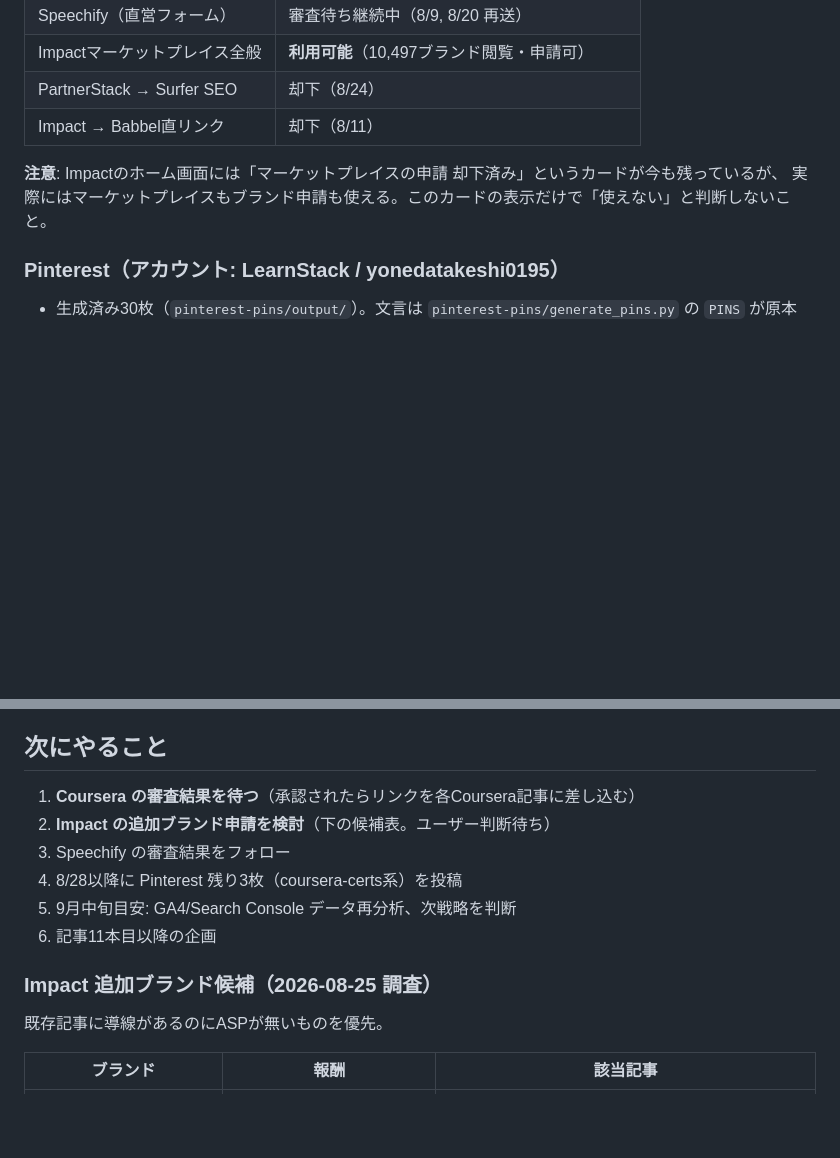
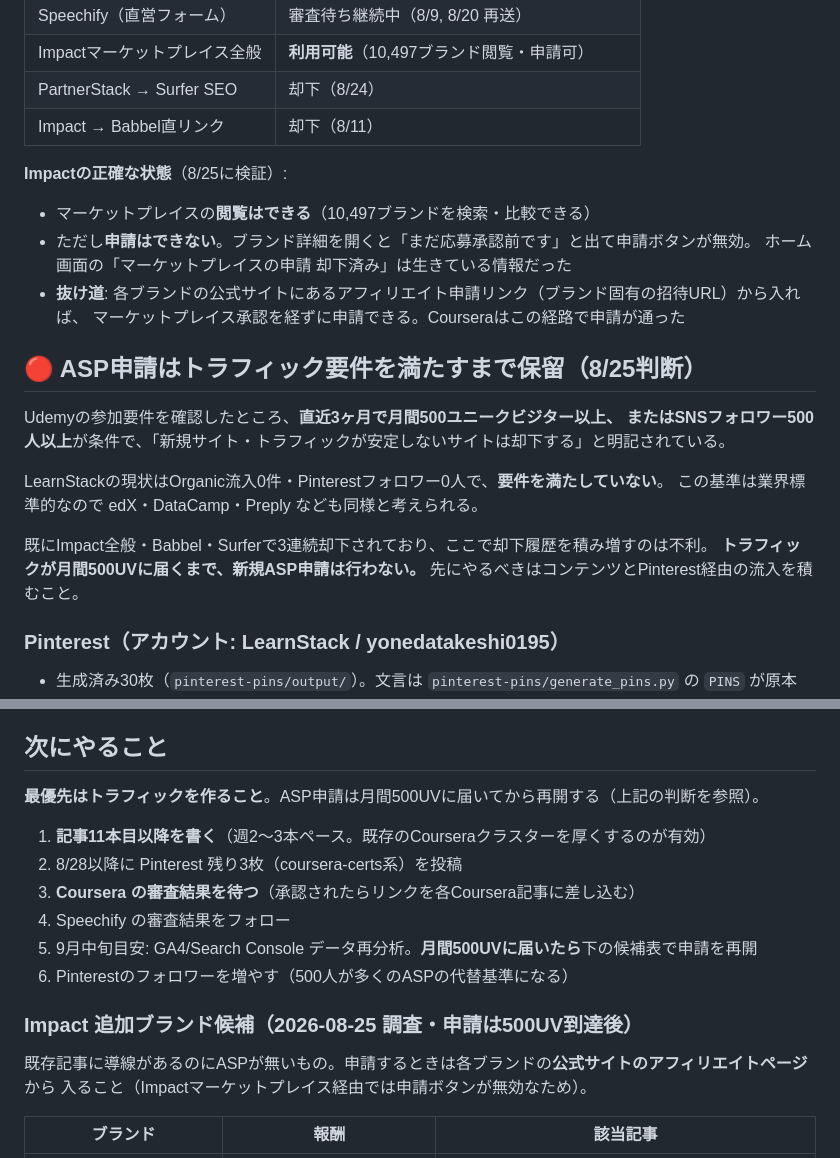
Before and after one commit to takeyone1967/learnstack, a Markdown page: CLAUDE.md, 2 parts joined by grey strips. Drawn GitHub-style; blank space fills up the shorter version.

Commit message:
ASP申請をトラフィック要件到達まで保留する判断を記録
Impactマーケットプレイスは閲覧のみ可能で申請ボタンは無効（未承認）。
公式サイトのブランド固有リンクからなら申請できることをCourseraで確認。
ただしUdemyの参加要件が月間500UVまたはSNSフォロワー500人で、
現状（Organic流入0件・フォロワー0人）では満たさないため申請を見送る。
優先順位をコンテンツとPinterest流入の積み上げに変更した。

Co-Authored-By: Claude Opus 5 <noreply@anthropic.com>

```diff
--- a/CLAUDE.md
+++ b/CLAUDE.md
@@ -36,8 +36,25 @@
 | PartnerStack → Surfer SEO | 却下（8/24） |
 | Impact → Babbel直リンク | 却下（8/11） |
 
-**注意**: Impactのホーム画面には「マーケットプレイスの申請 却下済み」というカードが今も残っているが、
-実際にはマーケットプレイスもブランド申請も使える。このカードの表示だけで「使えない」と判断しないこと。
+**Impactの正確な状態**（8/25に検証）:
+
+- マーケットプレイスの**閲覧はできる**（10,497ブランドを検索・比較できる）
+- ただし**申請はできない**。ブランド詳細を開くと「まだ応募承認前です」と出て申請ボタンが無効。
+  ホーム画面の「マーケットプレイスの申請 却下済み」は生きている情報だった
+- **抜け道**: 各ブランドの公式サイトにあるアフィリエイト申請リンク（ブランド固有の招待URL）から入れば、
+  マーケットプレイス承認を経ずに申請できる。Courseraはこの経路で申請が通った
+
+## 🔴 ASP申請はトラフィック要件を満たすまで保留（8/25判断）
+
+Udemyの参加要件を確認したところ、**直近3ヶ月で月間500ユニークビジター以上、
+またはSNSフォロワー500人以上**が条件で、「新規サイト・トラフィックが安定しないサイトは却下する」と明記されている。
+
+LearnStackの現状はOrganic流入0件・Pinterestフォロワー0人で、**要件を満たしていない**。
+この基準は業界標準的なので edX・DataCamp・Preply なども同様と考えられる。
+
+既にImpact全般・Babbel・Surferで3連続却下されており、ここで却下履歴を積み増すのは不利。
+**トラフィックが月間500UVに届くまで、新規ASP申請は行わない。**
+先にやるべきはコンテンツとPinterest経由の流入を積むこと。
 
 ### Pinterest（アカウント: LearnStack / yonedatakeshi0195）
 
@@ -60,16 +77,19 @@
 
 ## 次にやること
 
-1. **Coursera の審査結果を待つ**（承認されたらリンクを各Coursera記事に差し込む）
-2. **Impact の追加ブランド申請を検討**（下の候補表。ユーザー判断待ち）
-3. Speechify の審査結果をフォロー
-4. 8/28以降に Pinterest 残り3枚（coursera-certs系）を投稿
-5. 9月中旬目安: GA4/Search Console データ再分析、次戦略を判断
-6. 記事11本目以降の企画
+**最優先はトラフィックを作ること**。ASP申請は月間500UVに届いてから再開する（上記の判断を参照）。
 
-### Impact 追加ブランド候補（2026-08-25 調査）
+1. **記事11本目以降を書く**（週2〜3本ペース。既存のCourseraクラスターを厚くするのが有効）
+2. 8/28以降に Pinterest 残り3枚（coursera-certs系）を投稿
+3. **Coursera の審査結果を待つ**（承認されたらリンクを各Coursera記事に差し込む）
+4. Speechify の審査結果をフォロー
+5. 9月中旬目安: GA4/Search Console データ再分析。**月間500UVに届いたら**下の候補表で申請を再開
+6. Pinterestのフォロワーを増やす（500人が多くのASPの代替基準になる）
 
-既存記事に導線があるのにASPが無いものを優先。
+### Impact 追加ブランド候補（2026-08-25 調査・**申請は500UV到達後**）
+
+既存記事に導線があるのにASPが無いもの。申請するときは各ブランドの**公式サイトのアフィリエイトページ**から
+入ること（Impactマーケットプレイス経由では申請ボタンが無効なため）。
 
 | ブランド | 報酬 | 該当記事 |
 |---|---|---|
```
